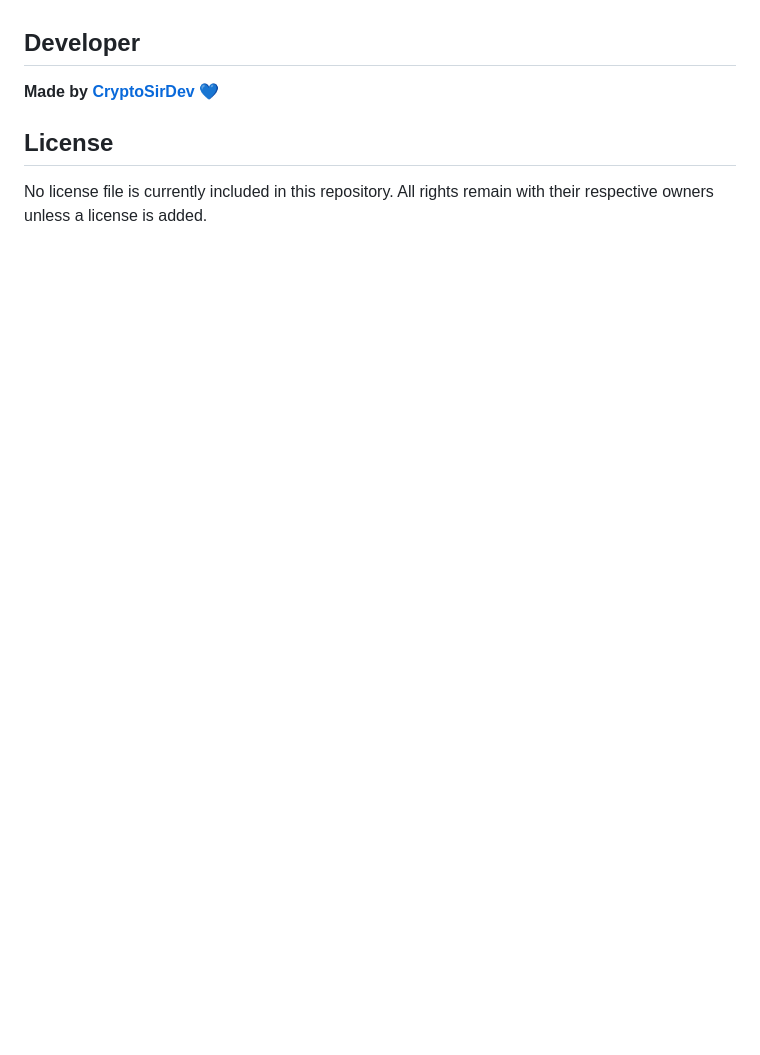
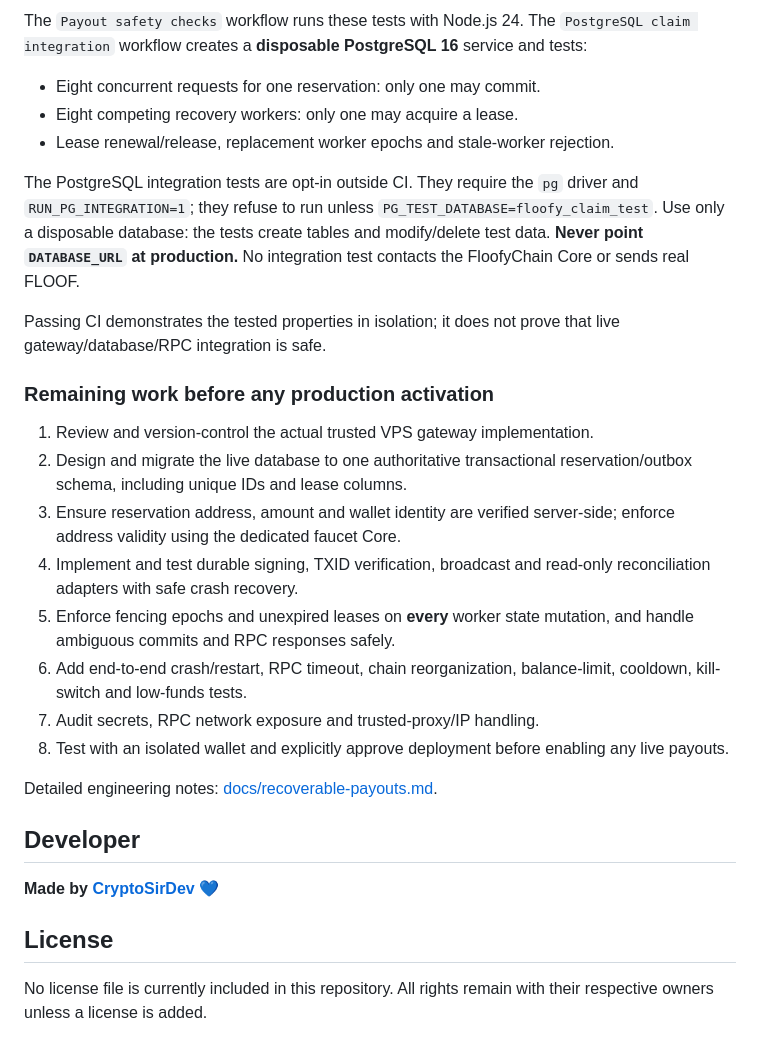
Before and after one commit to CryptoSirDev/floofy-faucet, a Markdown page: README.md, the part around one of its changes. Drawn GitHub-style; blank space fills up the shorter version.

Commit message:
Document recoverable payout architecture, tests, limits and deployment checklist in README

```diff
--- a/README.md
+++ b/README.md
@@ -83,3 +151,40 @@ This is a community project, not an audited payment service. In particular, the
+The `Payout safety checks` workflow runs these tests with Node.js 24.
+The `PostgreSQL claim integration` workflow creates a **disposable
+PostgreSQL 16** service and tests:
+
+- Eight concurrent requests for one reservation: only one may commit.
+- Eight competing recovery workers: only one may acquire a lease.
+- Lease renewal/release, replacement worker epochs and stale-worker rejection.
+
+The PostgreSQL integration tests are opt-in outside CI. They require
+the `pg` driver and `RUN_PG_INTEGRATION=1`; they refuse to run unless
+`PG_TEST_DATABASE=floofy_claim_test`. Use only a disposable database:
+the tests create tables and modify/delete test data. **Never point
+`DATABASE_URL` at production.** No integration test contacts the
+FloofyChain Core or sends real FLOOF.
+
+Passing CI demonstrates the tested properties in isolation; it does
+not prove that live gateway/database/RPC integration is safe.
+
+### Remaining work before any production activation
+
+1. Review and version-control the actual trusted VPS gateway implementation.
+2. Design and migrate the live database to one authoritative transactional
+   reservation/outbox schema, including unique IDs and lease columns.
+3. Ensure reservation address, amount and wallet identity are verified
+   server-side; enforce address validity using the dedicated faucet Core.
+4. Implement and test durable signing, TXID verification, broadcast and
+   read-only reconciliation adapters with safe crash recovery.
+5. Enforce fencing epochs and unexpired leases on **every** worker state
+   mutation, and handle ambiguous commits and RPC responses safely.
+6. Add end-to-end crash/restart, RPC timeout, chain reorganization,
+   balance-limit, cooldown, kill-switch and low-funds tests.
+7. Audit secrets, RPC network exposure and trusted-proxy/IP handling.
+8. Test with an isolated wallet and explicitly approve deployment before
+   enabling any live payouts.
+
+Detailed engineering notes: [docs/recoverable-payouts.md](docs/recoverable-payouts.md).
+
 ## Developer
 
 **Made by [CryptoSirDev](https://github.com/CryptoSirDev)** 💙
```
Also changed, not shown: other parts of README.md (+68 -0 lines).
